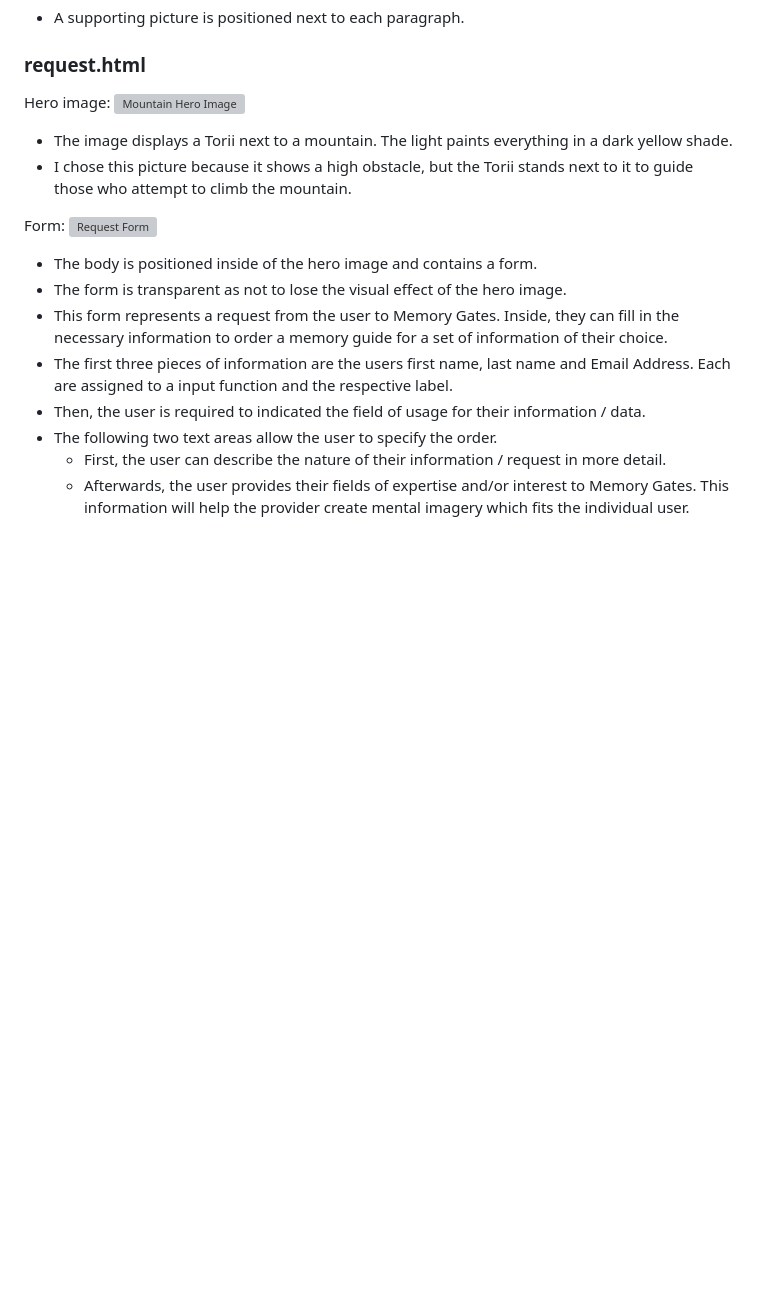
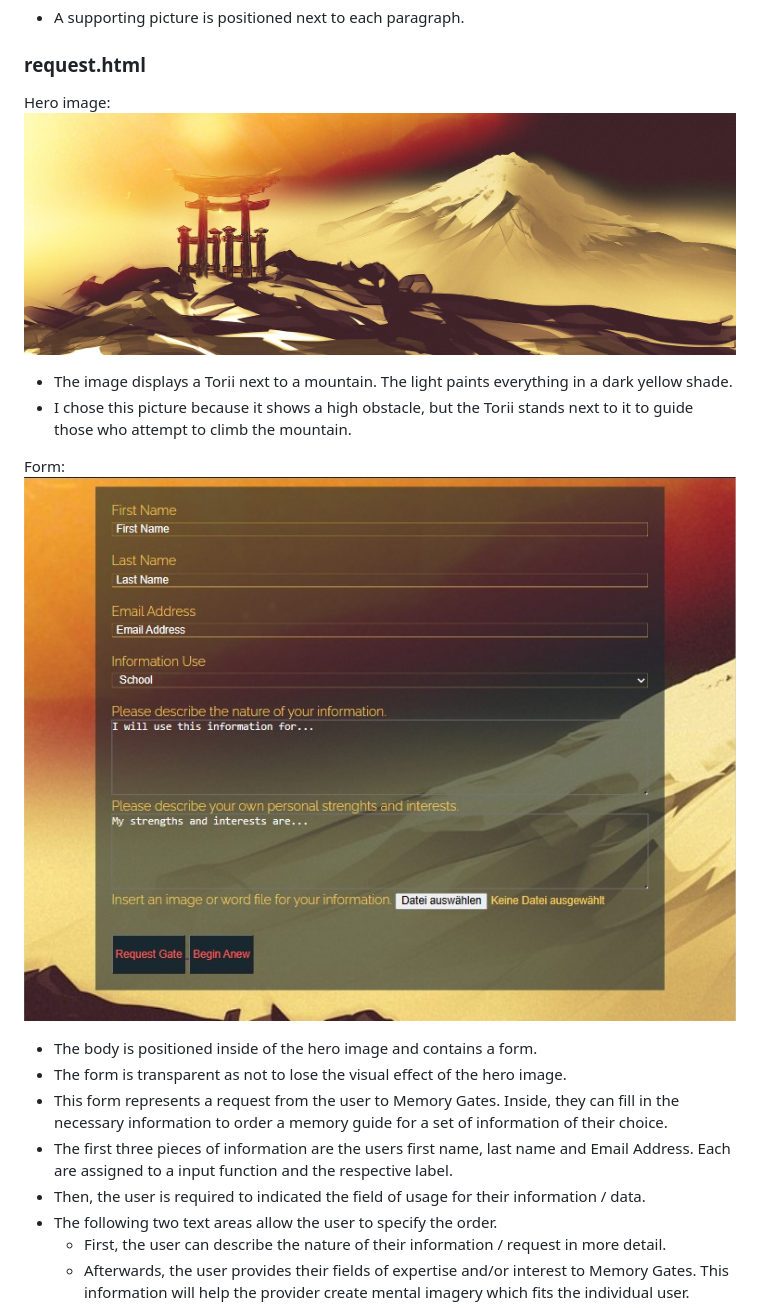
Before and after one commit to sanchez619/memory_gates, a Markdown page: README.md, the part around one of its changes. Rendered like a GitHub page; blank space fills up the shorter version; grey boxes are pictures that could not be loaded.

```diff
--- a/README.md
+++ b/README.md
@@ -196,13 +196,13 @@ Content:
 ### request.html
 
 Hero image:
-![Mountain Hero Image]("assets/images/mountain_1920.jpg")
+![Mountain Hero Image](assets/images/mountain_1920.jpg)
 
 * The image displays a Torii next to a mountain. The light paints everything in a dark yellow shade.
 * I chose this picture because it shows a high obstacle, but the Torii stands next to it to guide those who attempt to climb the mountain.
 
 Form:
-![Request Form]("docs/screenshots/build-a-gate-form.jpg")
+![Request Form](docs/screenshots/build-a-gate-form.jpg)
 
 * The body is positioned inside of the hero image and contains a form.
 * The form is transparent as not to lose the visual effect of the hero image.
```
Also changed, not shown: other parts of README.md (+6 -6 lines).
